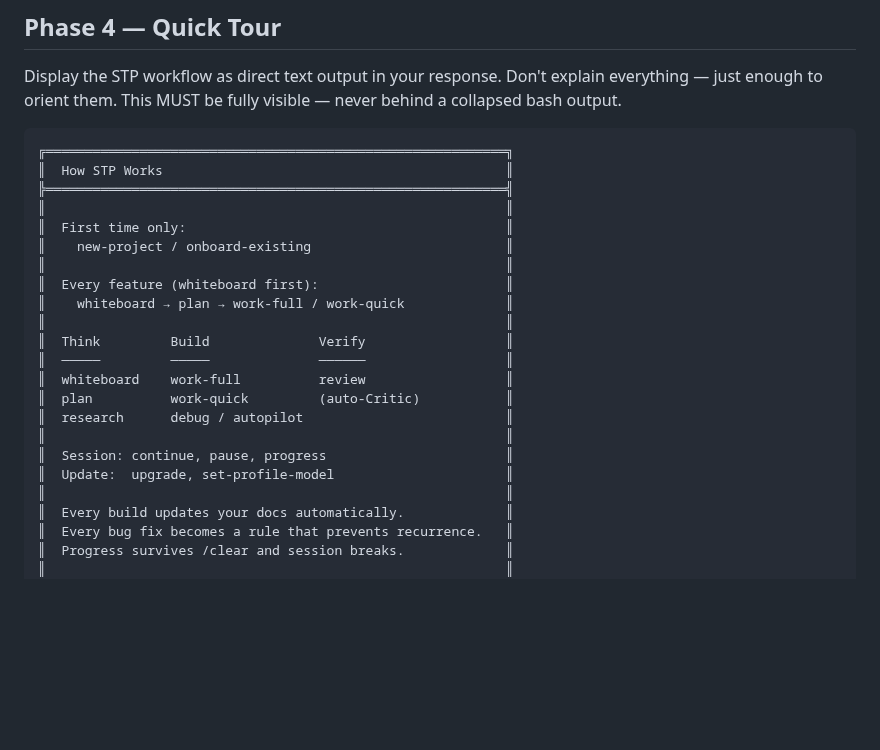
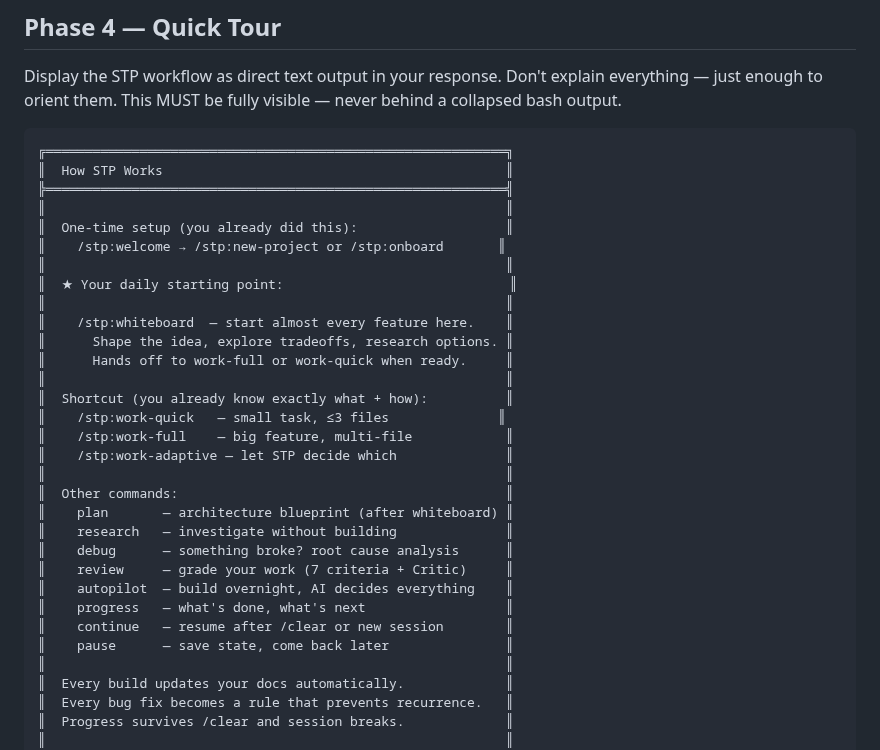
Before and after one commit to DIV7NE/straight-to-production, a Markdown page: commands/welcome.md, the part around the change. Rendered like a GitHub page; blank space fills up the shorter version.

Commit message:
fix(welcome): whiteboard is the daily starting point, work commands are the shortcut

```diff
--- a/commands/welcome.md
+++ b/commands/welcome.md
@@ -139,20 +139,29 @@ Display the STP workflow as direct text output in your response. Don't explain e
 ║  How STP Works                                            ║
 ╠═══════════════════════════════════════════════════════════╣
 ║                                                           ║
-║  First time only:                                         ║
-║    new-project / onboard-existing                         ║
+║  One-time setup (you already did this):                   ║
+║    /stp:welcome → /stp:new-project or /stp:onboard       ║
 ║                                                           ║
-║  Every feature (whiteboard first):                        ║
-║    whiteboard → plan → work-full / work-quick             ║
+║  ★ Your daily starting point:                             ║
 ║                                                           ║
-║  Think         Build              Verify                  ║
-║  ─────         ─────              ──────                  ║
-║  whiteboard    work-full          review                  ║
-║  plan          work-quick         (auto-Critic)           ║
-║  research      debug / autopilot                          ║
+║    /stp:whiteboard  — start almost every feature here.    ║
+║      Shape the idea, explore tradeoffs, research options. ║
+║      Hands off to work-full or work-quick when ready.     ║
 ║                                                           ║
-║  Session: continue, pause, progress                       ║
-║  Update:  upgrade, set-profile-model                      ║
+║  Shortcut (you already know exactly what + how):          ║
+║    /stp:work-quick   — small task, ≤3 files              ║
+║    /stp:work-full    — big feature, multi-file            ║
+║    /stp:work-adaptive — let STP decide which              ║
+║                                                           ║
+║  Other commands:                                          ║
+║    plan       — architecture blueprint (after whiteboard) ║
+║    research   — investigate without building              ║
+║    debug      — something broke? root cause analysis      ║
+║    review     — grade your work (7 criteria + Critic)     ║
+║    autopilot  — build overnight, AI decides everything    ║
+║    progress   — what's done, what's next                  ║
+║    continue   — resume after /clear or new session        ║
+║    pause      — save state, come back later               ║
 ║                                                           ║
 ║  Every build updates your docs automatically.             ║
 ║  Every bug fix becomes a rule that prevents recurrence.   ║
```
